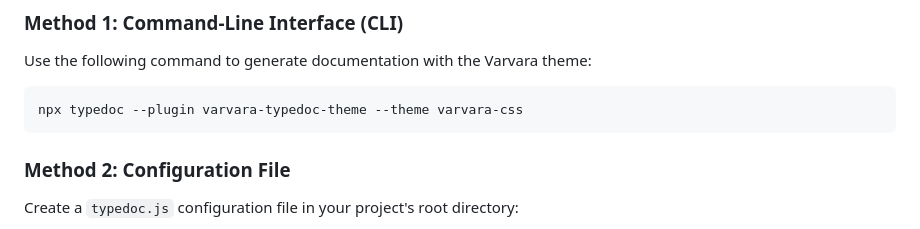
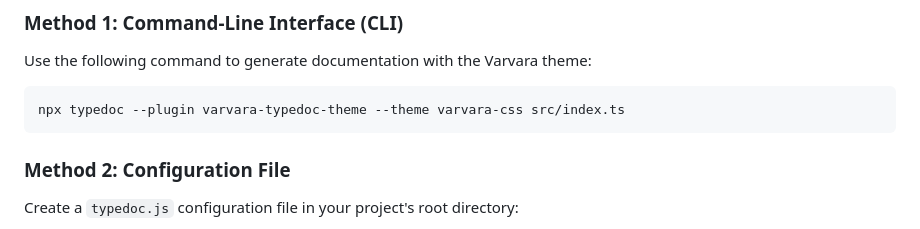
Before and after one commit to marcmarine/varvara-js, a Markdown page: packages/typedoc-theme/README.md, the part around the change. GitHub-like rendering.

Commit message:
docs(typedoc-theme): Add source file in the Typedoc command

````diff
--- a/packages/typedoc-theme/README.md
+++ b/packages/typedoc-theme/README.md
@@ -25,7 +25,7 @@ npm install varvara-typedoc-theme --save-dev
 Use the following command to generate documentation with the Varvara theme:
 
 ```bash
-npx typedoc --plugin varvara-typedoc-theme --theme varvara-css
+npx typedoc --plugin varvara-typedoc-theme --theme varvara-css src/index.ts
 ```
 
 ### Method 2: Configuration File
````
Also changed, not shown: .changeset/huge-pears-hear.md (added, +5 -0 lines).
